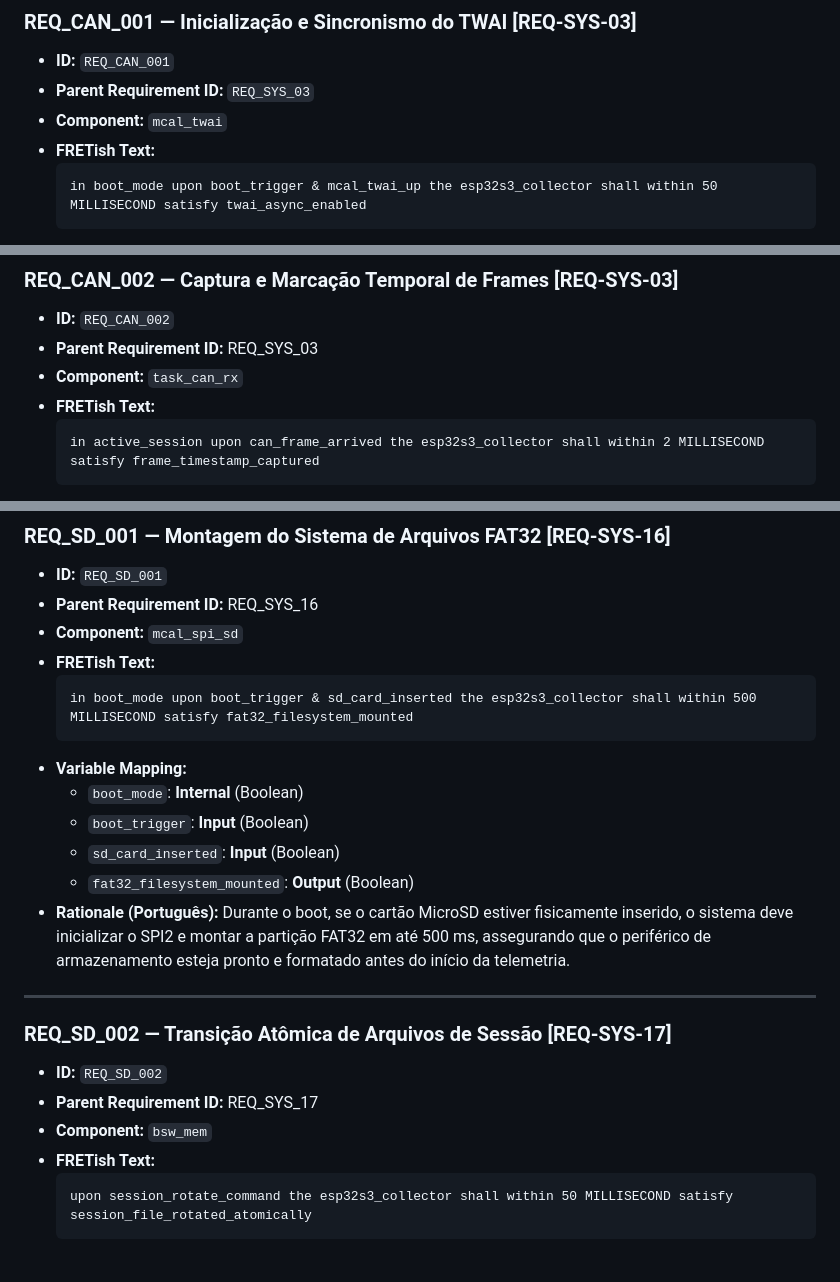
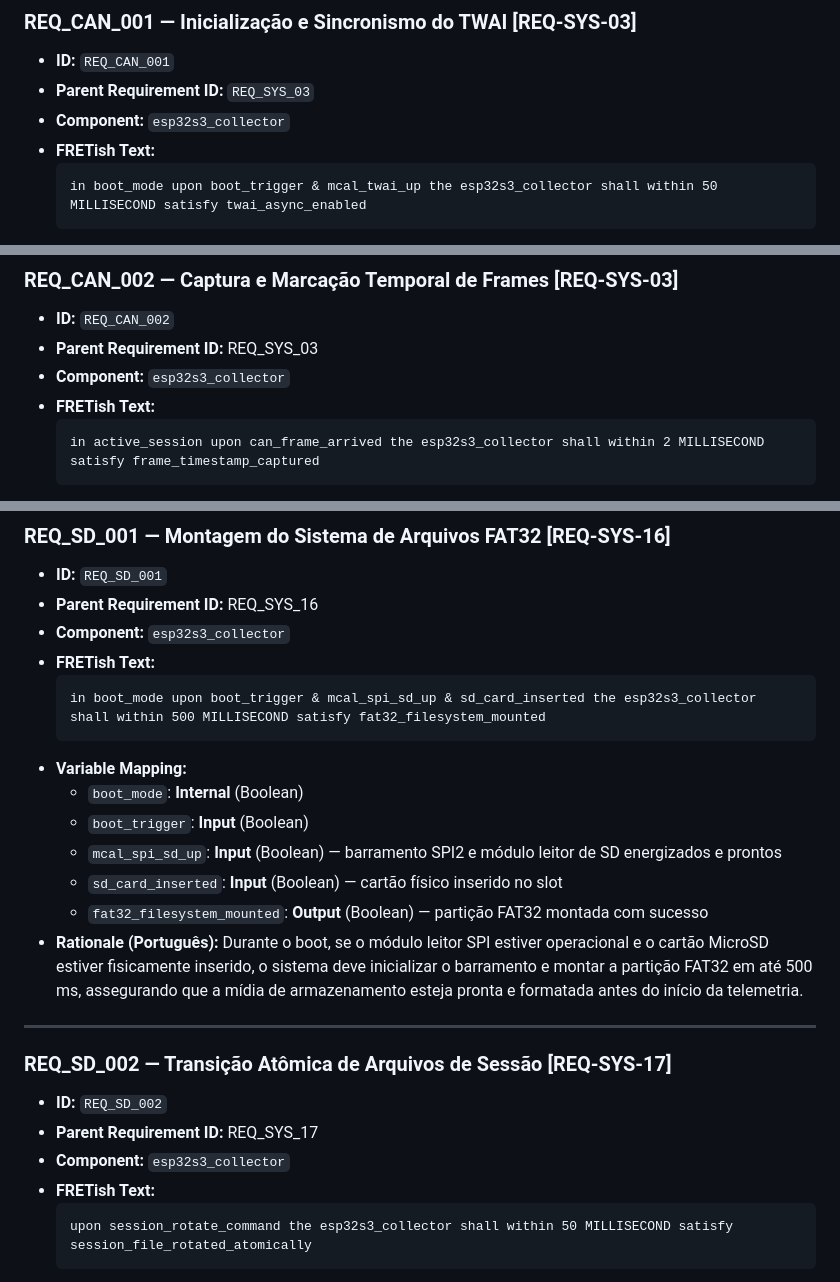
Before and after one commit to amauricunha/edge-telemetry-layer, a Markdown page: docs/mestrado/fret.md, 3 parts joined by grey strips. GitHub-like rendering.

Commit message:
docs(fret): adiciona mcal_spi_sd_up em REQ_SD_001 e normaliza Component para esp32s3_collector

````diff
--- a/docs/mestrado/fret.md
+++ b/docs/mestrado/fret.md
@@ -204,7 +204,7 @@ O emulador Arduino calcula `speed_kmh`, `rpm`, `throttle_pct`, `load_pct`, `maf_
 ### REQ_CAN_001 — Inicialização e Sincronismo do TWAI [REQ-SYS-03]
 - **ID:** `REQ_CAN_001`
 - **Parent Requirement ID:** `REQ_SYS_03`
-- **Component:** `mcal_twai`
+- **Component:** `esp32s3_collector`
 - **FRETish Text:**
   ```text
   in boot_mode upon boot_trigger & mcal_twai_up the esp32s3_collector shall within 50 MILLISECOND satisfy twai_async_enabled
@@ -221,7 +221,7 @@ O emulador Arduino calcula `speed_kmh`, `rpm`, `throttle_pct`, `load_pct`, `maf_
 ### REQ_CAN_002 — Captura e Marcação Temporal de Frames [REQ-SYS-03]
 - **ID:** `REQ_CAN_002`
 - **Parent Requirement ID:** REQ_SYS_03
-- **Component:** `task_can_rx`
+- **Component:** `esp32s3_collector`
 - **FRETish Text:**
   ```text
   in active_session upon can_frame_arrived the esp32s3_collector shall within 2 MILLISECOND satisfy frame_timestamp_captured
@@ -514,24 +514,25 @@ O emulador Arduino calcula `speed_kmh`, `rpm`, `throttle_pct`, `load_pct`, `maf_
 ### REQ_SD_001 — Montagem do Sistema de Arquivos FAT32 [REQ-SYS-16]
 - **ID:** `REQ_SD_001`
 - **Parent Requirement ID:** REQ_SYS_16
-- **Component:** `mcal_spi_sd`
+- **Component:** `esp32s3_collector`
 - **FRETish Text:**
   ```text
-  in boot_mode upon boot_trigger & sd_card_inserted the esp32s3_collector shall within 500 MILLISECOND satisfy fat32_filesystem_mounted
+  in boot_mode upon boot_trigger & mcal_spi_sd_up & sd_card_inserted the esp32s3_collector shall within 500 MILLISECOND satisfy fat32_filesystem_mounted
   ```
 - **Variable Mapping:**
   - `boot_mode`: **Internal** (Boolean)
   - `boot_trigger`: **Input** (Boolean)
-  - `sd_card_inserted`: **Input** (Boolean)
-  - `fat32_filesystem_mounted`: **Output** (Boolean)
-- **Rationale (Português):** Durante o boot, se o cartão MicroSD estiver fisicamente inserido, o sistema deve inicializar o SPI2 e montar a partição FAT32 em até 500 ms, assegurando que o periférico de armazenamento esteja pronto e formatado antes do início da telemetria.
+  - `mcal_spi_sd_up`: **Input** (Boolean) — barramento SPI2 e módulo leitor de SD energizados e prontos
+  - `sd_card_inserted`: **Input** (Boolean) — cartão físico inserido no slot
+  - `fat32_filesystem_mounted`: **Output** (Boolean) — partição FAT32 montada com sucesso
+- **Rationale (Português):** Durante o boot, se o módulo leitor SPI estiver operacional e o cartão MicroSD estiver fisicamente inserido, o sistema deve inicializar o barramento e montar a partição FAT32 em até 500 ms, assegurando que a mídia de armazenamento esteja pronta e formatada antes do início da telemetria.
 
 ---
 
 ### REQ_SD_002 — Transição Atômica de Arquivos de Sessão [REQ-SYS-17]
 - **ID:** `REQ_SD_002`
 - **Parent Requirement ID:** REQ_SYS_17
-- **Component:** `bsw_mem`
+- **Component:** `esp32s3_collector`
 - **FRETish Text:**
   ```text
   upon session_rotate_command the esp32s3_collector shall within 50 MILLISECOND satisfy session_file_rotated_atomically
````
Also changed, not shown: other parts of docs/mestrado/fret.md (+35 -35 lines).
